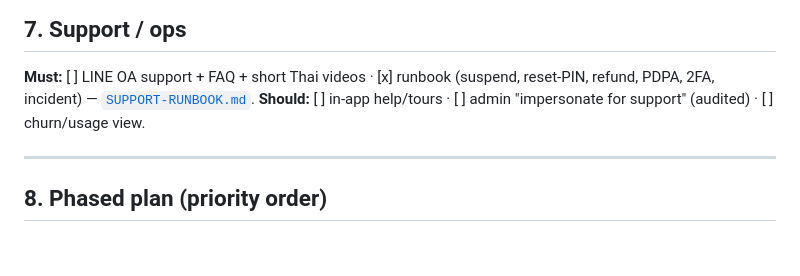
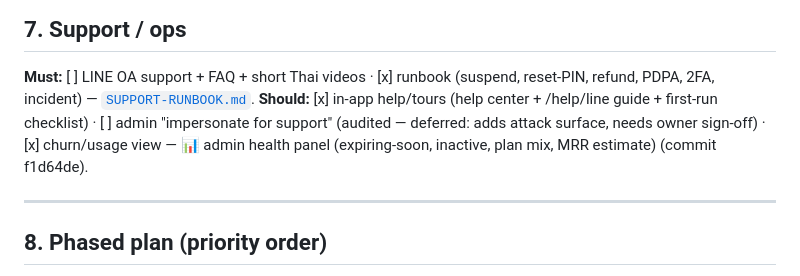
Before and after one commit to chatrk50/mobile-queue, a Markdown page: docs/PROJECT-ROADMAP.md, the part around the change. Rendered like a GitHub page; blank space fills up the shorter version.

Commit message:
docs: roadmap — churn/usage view + in-app help done; impersonation deferred (Should)
Co-Authored-By: Claude Opus 4.8 <noreply@anthropic.com>

```diff
--- a/docs/PROJECT-ROADMAP.md
+++ b/docs/PROJECT-ROADMAP.md
@@ -104,7 +104,10 @@ referrers); GET /admin/api/referrals (commit f3f8d4d).
 ## 7. Support / ops
 **Must:** [ ] LINE OA support + FAQ + short Thai videos · [x] runbook (suspend, reset-PIN, refund,
 PDPA, 2FA, incident) — [`SUPPORT-RUNBOOK.md`](SUPPORT-RUNBOOK.md).
-**Should:** [ ] in-app help/tours · [ ] admin "impersonate for support" (audited) · [ ] churn/usage view.
+**Should:** [x] in-app help/tours (help center + /help/line guide + first-run checklist) ·
+[ ] admin "impersonate for support" (audited — deferred: adds attack surface, needs owner sign-off) ·
+[x] churn/usage view — 📊 admin health panel (expiring-soon, inactive, plan mix, MRR estimate)
+(commit f1d64de).
 
 ---
 
```
